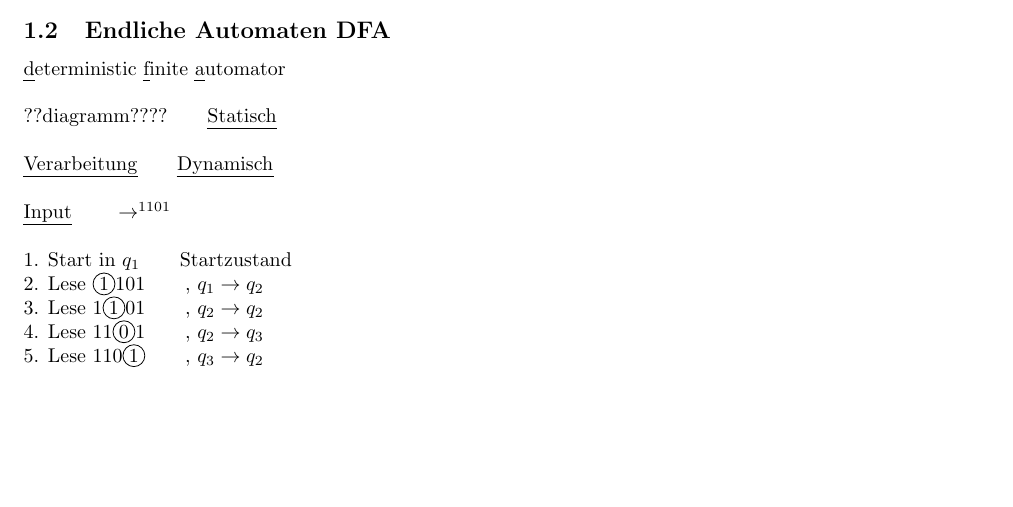
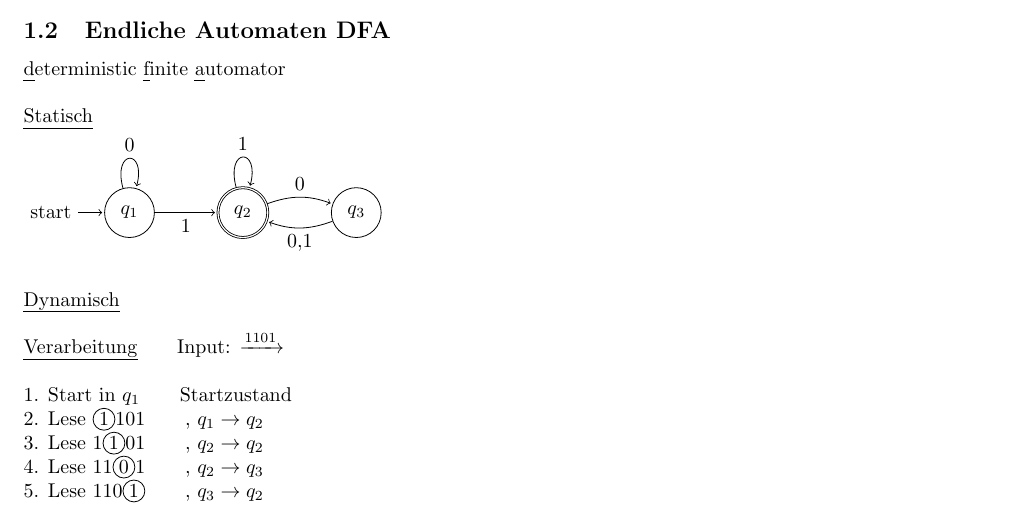
Before and after one commit to rolandhediger/fhnw_eti_zusammenfasung, a LaTeX document (ETI_HS14.tex): part of page 5 of 6, cut so that both start at the same text, the shorter picture padded with empty space. Compiled offline with pdfLaTeX.

Commit message:
Added DFA graph

```diff
--- a/ETI_HS14.tex
+++ b/ETI_HS14.tex
@@ -9,6 +9,7 @@
 \definecolor{listinggray}{gray}{0.9}
 \definecolor{lbcolor}{rgb}{0.9,0.9,0.9}
 \usepackage{tikz}
+\usetikzlibrary{automata,positioning}
 \newcommand*\circled[1]{\tikz[baseline=(char.base)]{
             \node[shape=circle,draw,inner sep=1pt] (char) {#1};}}
 %\author{kyriakosschwarz}
@@ -28,7 +29,6 @@
 \usepackage[utf8]{inputenc}
 \usepackage{fancyhdr, graphicx}
 \usepackage[scaled=0.92]{helvet}
-\usepackage{enumitem}
 \usepackage{parskip}
 \usepackage[a4paper,top=2cm]{geometry}
 \setlength{\textwidth}{17cm}
@@ -231,11 +231,27 @@ $\vert M \vert =$ Anzahl Elemente von $M$\\
 
 \uline{d}eterministic \uline{f}inite \uline{a}utomator\\
 \\
-??diagramm????\tab \uline{Statisch}\\
+\uline{Statisch}\\
+\begin{tikzpicture}[shorten >=1pt,node distance=2cm,on grid,auto]
+   \node[state,initial] (q_1)   {$q_1$};
+%   \node[state] (q_1) [above right=of q_0] {$q_1$};
+   \node[state, accepting] (q_2) [right=of q_1] {$q_2$};
+   \node[state](q_3) [right=of q_2] {$q_3$};
+    \path[->]
+%    (q_1) edge  node {0} (q_1)
+%          edge  node [swap] {1} (q_2)
+    (q_1) edge  node [swap] {1} (q_2)
+          edge [loop above] node {0} ()
+    (q_2) edge [bend left=20] node {0} (q_3)
+          edge [loop above] node {1} ()
+    (q_3) edge [bend left=20] node {0,1} (q_2);
+%          edge [loop below] node {1} ();
+\end{tikzpicture}
 \\
-\uline{Verarbeitung}\tab \uline{Dynamisch}\\
 \\
-\uline{Input} \tab $\rightarrow^{1101}$\\
+\uline{Dynamisch}\\
+\\
+\uline{Verarbeitung}\tab Input: $\xrightarrow{1101}$\\
 \\
 1. Start in $q_1$\tab Startzustand\\
 2. Lese $\circled{1}101$\tab, $q_1 \rightarrow q_2$\\
```
Also changed, not shown: ETI_HS14.pdf (added).
